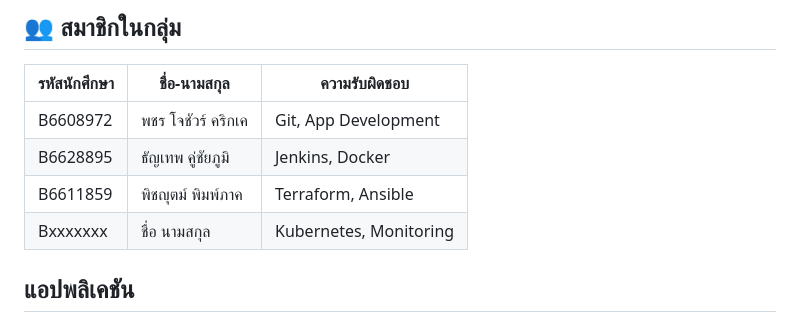
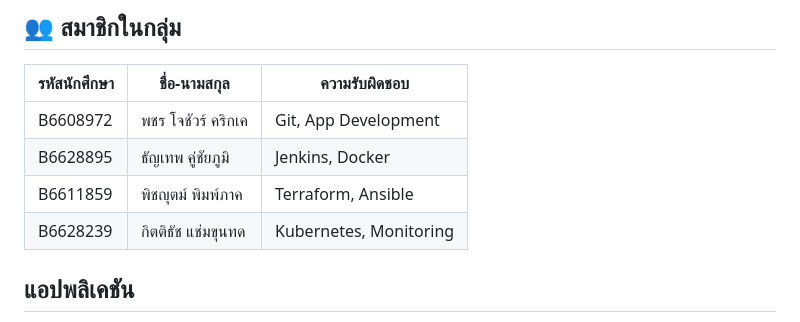
Before and after one commit to punpup09/PM-Alert---ENG23-3074, a Markdown page: README.md, the part around the change. Rendered like a GitHub page.

Commit message:
Update team member details in README

```diff
--- a/README.md
+++ b/README.md
@@ -8,7 +8,7 @@
 | B6608972          | พชร โจชัวร์ คริกเค     |Git, App Development   |
 | B6628895          |ธัญเทพ คู่ชัยภูมิ         |Jenkins, Docker        |
 | B6611859          | พิชญุตม์ พิมพ์ภาค          |Terraform, Ansible     |
-| Bxxxxxxx          | ชื่อ นามสกุล          |Kubernetes, Monitoring |
+| B6628239          | กิตติธัช แช่มขุนทด          |Kubernetes, Monitoring |
 
 ## แอปพลิเคชัน
 * **ชื่อ:** PM-Aleart
```
